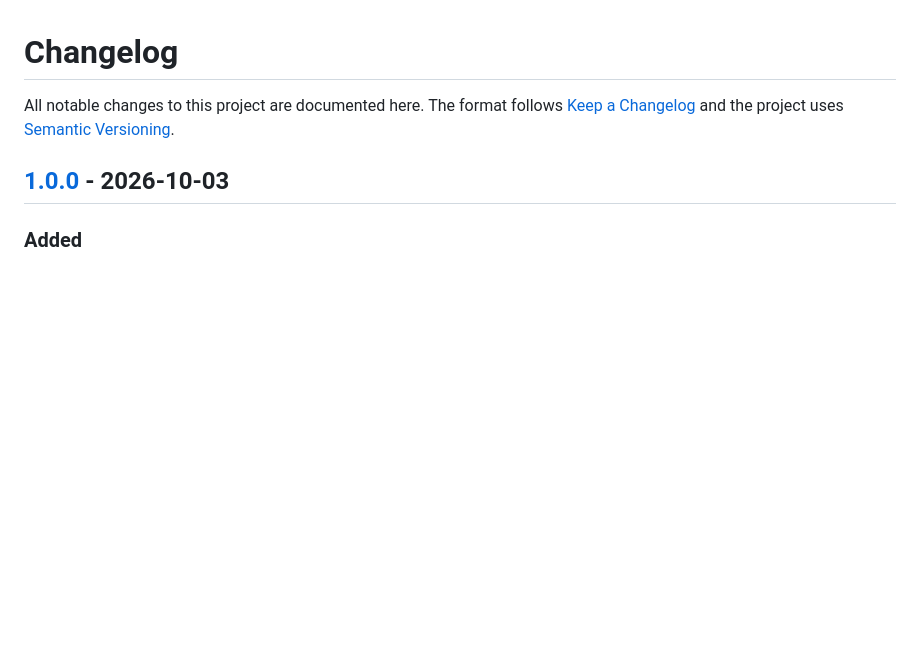
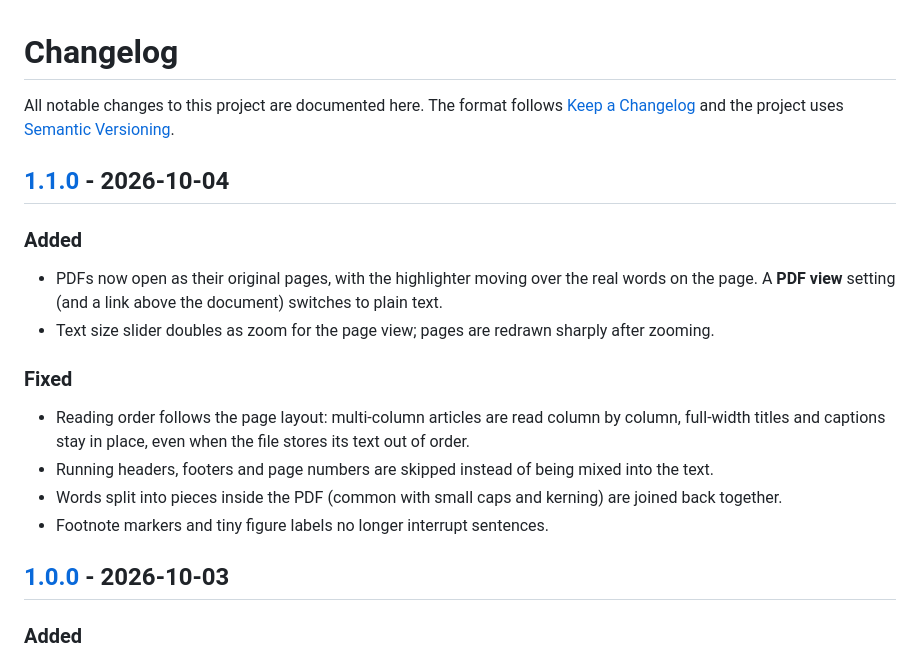
Before and after one commit to adityamittal-dot/pacemark, a Markdown page: CHANGELOG.md, the part around the change printed below. Rendered like a GitHub page; blank space fills up the shorter version.

```diff
--- a/CHANGELOG.md
+++ b/CHANGELOG.md
@@ -3,6 +3,20 @@
 All notable changes to this project are documented here. The format follows
 [Keep a Changelog](https://keepachangelog.com/en/1.1.0/) and the project uses
 [Semantic Versioning](https://semver.org/).
+
+## [1.1.0] - 2026-10-04
+
+### Added
+- PDFs now open as their original pages, with the highlighter moving over the real words on the page.
+  A **PDF view** setting (and a link above the document) switches to plain text.
+- Text size slider doubles as zoom for the page view; pages are redrawn sharply after zooming.
+
+### Fixed
+- Reading order follows the page layout: multi-column articles are read column by column, full-width
+  titles and captions stay in place, even when the file stores its text out of order.
+- Running headers, footers and page numbers are skipped instead of being mixed into the text.
+- Words split into pieces inside the PDF (common with small caps and kerning) are joined back together.
+- Footnote markers and tiny figure labels no longer interrupt sentences.
 
 ## [1.0.0] - 2026-10-03
 
```
Also changed, not shown: other parts of CHANGELOG.md (+1 -0 lines), CONTRIBUTING.md (+2 -1 lines), README.md (+15 -3 lines), docs/screenshot-reader.png, 7 other files.
